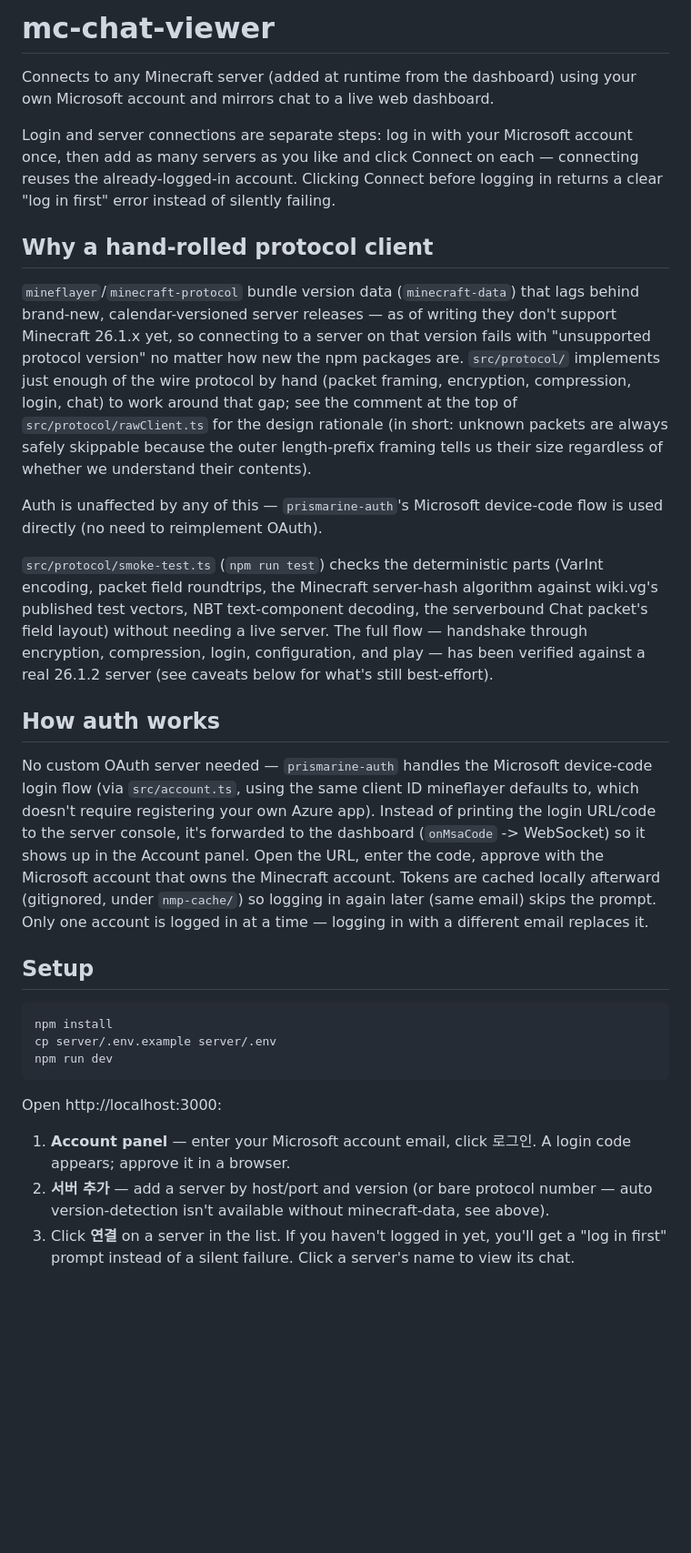
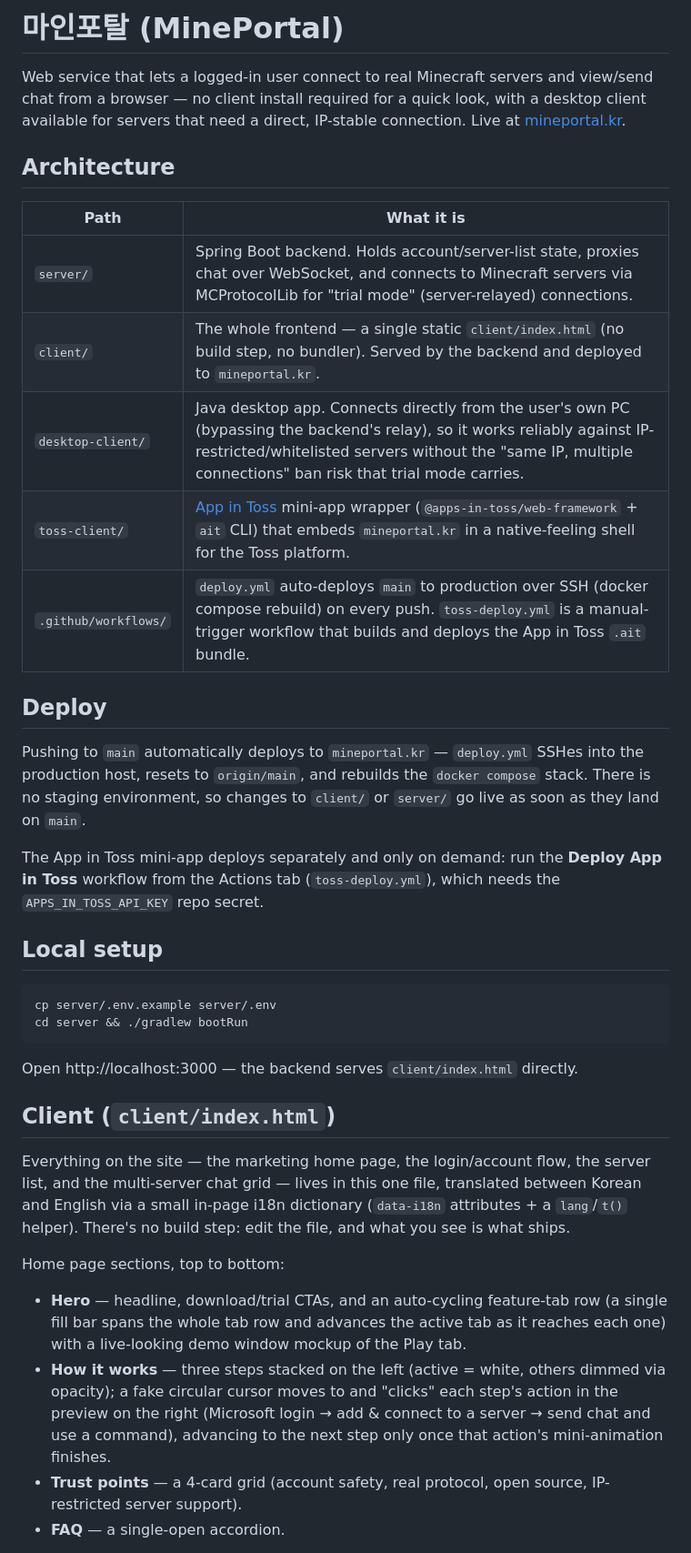
Before and after one commit to rdyjun/mc-chat-viewer, a Markdown page: README.md, the part around one of its changes. Shown at 91% size. GitHub-like rendering; blank space fills up the shorter version.

````diff
--- a/README.md
+++ b/README.md
@@ -1,60 +1,56 @@
-# mc-chat-viewer
+# 마인포탈 (MinePortal)
 
-Connects to any Minecraft server (added at runtime from the dashboard) using your own
-Microsoft account and mirrors chat to a live web dashboard.
+Web service that lets a logged-in user connect to real Minecraft servers and view/send
+chat from a browser — no client install required for a quick look, with a desktop client
+available for servers that need a direct, IP-stable connection. Live at
+[mineportal.kr](https://mineportal.kr).
 
-Login and server connections are separate steps: log in with your Microsoft account once,
-then add as many servers as you like and click Connect on each — connecting reuses the
-already-logged-in account. Clicking Connect before logging in returns a clear "log in
-first" error instead of silently failing.
+## Architecture
 
-## Why a hand-rolled protocol client
+| Path | What it is |
+| --- | --- |
+| `server/` | Spring Boot backend. Holds account/server-list state, proxies chat over WebSocket, and connects to Minecraft servers via MCProtocolLib for "trial mode" (server-relayed) connections. |
+| `client/` | The whole frontend — a single static `client/index.html` (no build step, no bundler). Served by the backend and deployed to `mineportal.kr`. |
+| `desktop-client/` | Java desktop app. Connects directly from the user's own PC (bypassing the backend's relay), so it works reliably against IP-restricted/whitelisted servers without the "same IP, multiple connections" ban risk that trial mode carries. |
+| `toss-client/` | [App in Toss](https://toss.im) mini-app wrapper (`@apps-in-toss/web-framework` + `ait` CLI) that embeds `mineportal.kr` in a native-feeling shell for the Toss platform. |
+| `.github/workflows/` | `deploy.yml` auto-deploys `main` to production over SSH (docker compose rebuild) on every push. `toss-deploy.yml` is a manual-trigger workflow that builds and deploys the App in Toss `.ait` bundle. |
 
-`mineflayer`/`minecraft-protocol` bundle version data (`minecraft-data`) that lags behind
-brand-new, calendar-versioned server releases — as of writing they don't support Minecraft
-26.1.x yet, so connecting to a server on that version fails with "unsupported protocol
-version" no matter how new the npm packages are. `src/protocol/` implements just enough of
-the wire protocol by hand (packet framing, encryption, compression, login, chat) to work
-around that gap; see the comment at the top of `src/protocol/rawClient.ts` for the design
-rationale (in short: unknown packets are always safely skippable because the outer
-length-prefix framing tells us their size regardless of whether we understand their
-contents).
+## Deploy
 
-Auth is unaffected by any of this — `prismarine-auth`'s Microsoft device-code flow is used
-directly (no need to reimplement OAuth).
+Pushing to `main` automatically deploys to `mineportal.kr` — `deploy.yml` SSHes into the
+production host, resets to `origin/main`, and rebuilds the `docker compose` stack. There is
+no staging environment, so changes to `client/` or `server/` go live as soon as they land on
+`main`.
 
-`src/protocol/smoke-test.ts` (`npm run test`) checks the deterministic parts (VarInt
-encoding, packet field roundtrips, the Minecraft server-hash algorithm against wiki.vg's
-published test vectors, NBT text-component decoding, the serverbound Chat packet's field
-layout) without needing a live server. The full flow — handshake through encryption,
-compression, login, configuration, and play — has been verified against a real 26.1.2
-server (see caveats below for what's still best-effort).
+The App in Toss mini-app deploys separately and only on demand: run the **Deploy App in
+Toss** workflow from the Actions tab (`toss-deploy.yml`), which needs the
+`APPS_IN_TOSS_API_KEY` repo secret.
 
-## How auth works
-
-No custom OAuth server needed — `prismarine-auth` handles the Microsoft device-code login
-flow (via `src/account.ts`, using the same client ID mineflayer defaults to, which doesn't
-require registering your own Azure app). Instead of printing the login URL/code to the
-server console, it's forwarded to the dashboard (`onMsaCode` -> WebSocket) so it shows up
-in the Account panel. Open the URL, enter the code, approve with the Microsoft account
-that owns the Minecraft account. Tokens are cached locally afterward (gitignored, under
-`nmp-cache/`) so logging in again later (same email) skips the prompt. Only one account is
-logged in at a time — logging in with a different email replaces it.
-
-## Setup
+## Local setup
 
 ```bash
-npm install
 cp server/.env.example server/.env
-npm run dev
+cd server && ./gradlew bootRun
 ```
 
-Open http://localhost:3000:
+Open http://localhost:3000 — the backend serves `client/index.html` directly.
 
-1. **Account panel** — enter your Microsoft account email, click 로그인. A login code
-   appears; approve it in a browser.
-2. **서버 추가** — add a server by host/port and version (or bare protocol number — auto
-   version-detection isn't available without minecraft-data, see above).
-3. Click **연결** on a server in the list. If you haven't logged in yet, you'll get a
-   "log in first" prompt instead of a silent failure. Click a server's name to view its
-   chat.
+## Client (`client/index.html`)
+
+Everything on the site — the marketing home page, the login/account flow, the server list,
+and the multi-server chat grid — lives in this one file, translated between Korean and
+English via a small in-page i18n dictionary (`data-i18n` attributes + a `lang`/`t()` helper).
+There's no build step: edit the file, and what you see is what ships.
+
+Home page sections, top to bottom:
+- **Hero** — headline, download/trial CTAs, and an auto-cycling feature-tab row (a single
+  fill bar spans the whole tab row and advances the active tab as it reaches each one) with
+  a live-looking demo window mockup of the Play tab.
+- **How it works** — three steps stacked on the left (active = white, others dimmed via
+  opacity); a fake circular cursor moves to and "clicks" each step's action in the preview
+  on the right (Microsoft login → add & connect to a server → send chat and use a command),
+  advancing to the next step only once that action's mini-animation finishes.
+- **Trust points** — a 4-card grid (account safety, real protocol, open source, IP-restricted
+  server support).
+- **FAQ** — a single-open accordion.
+
````
Also changed, not shown: other parts of README.md (+21 -46 lines).
